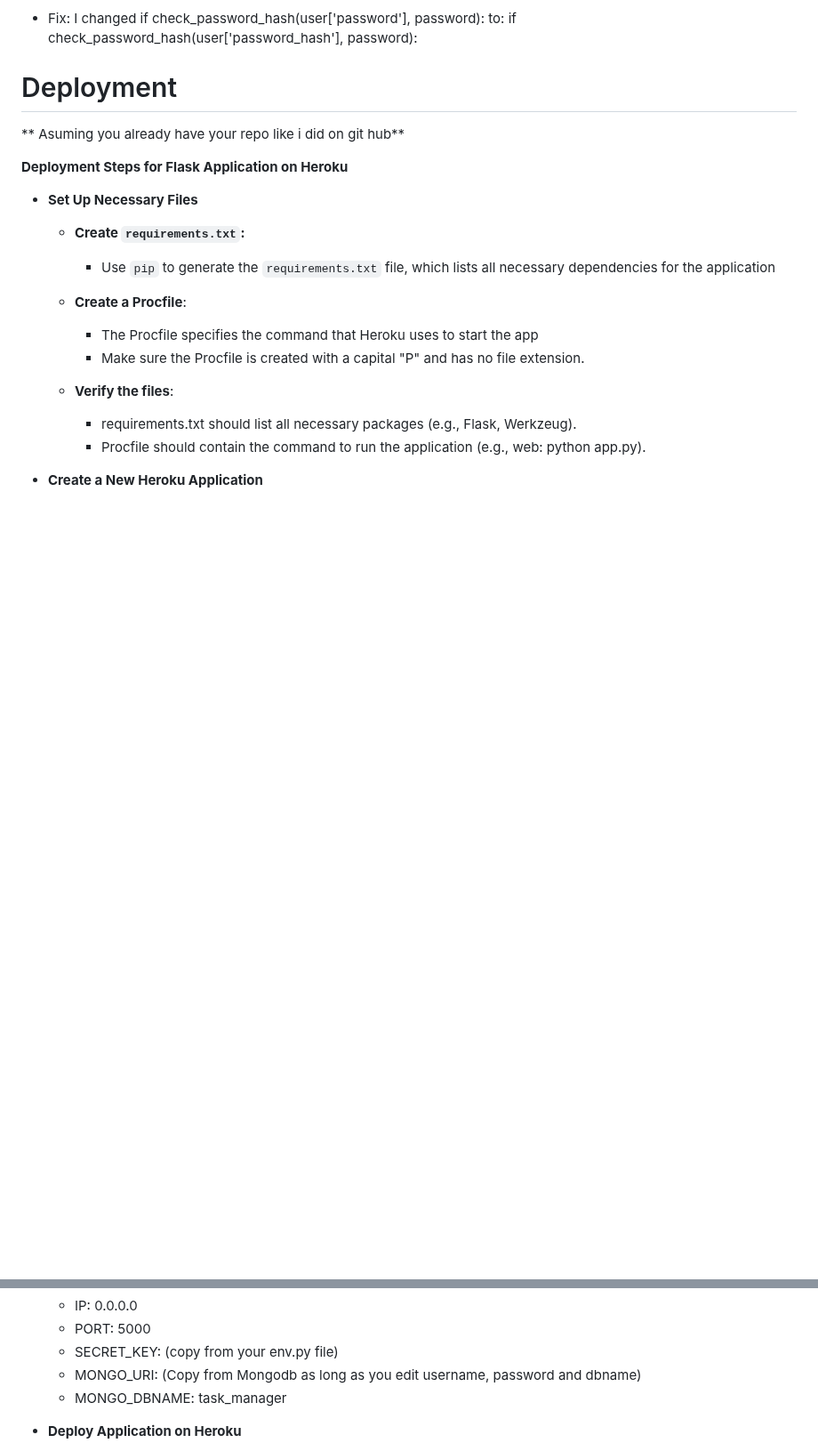
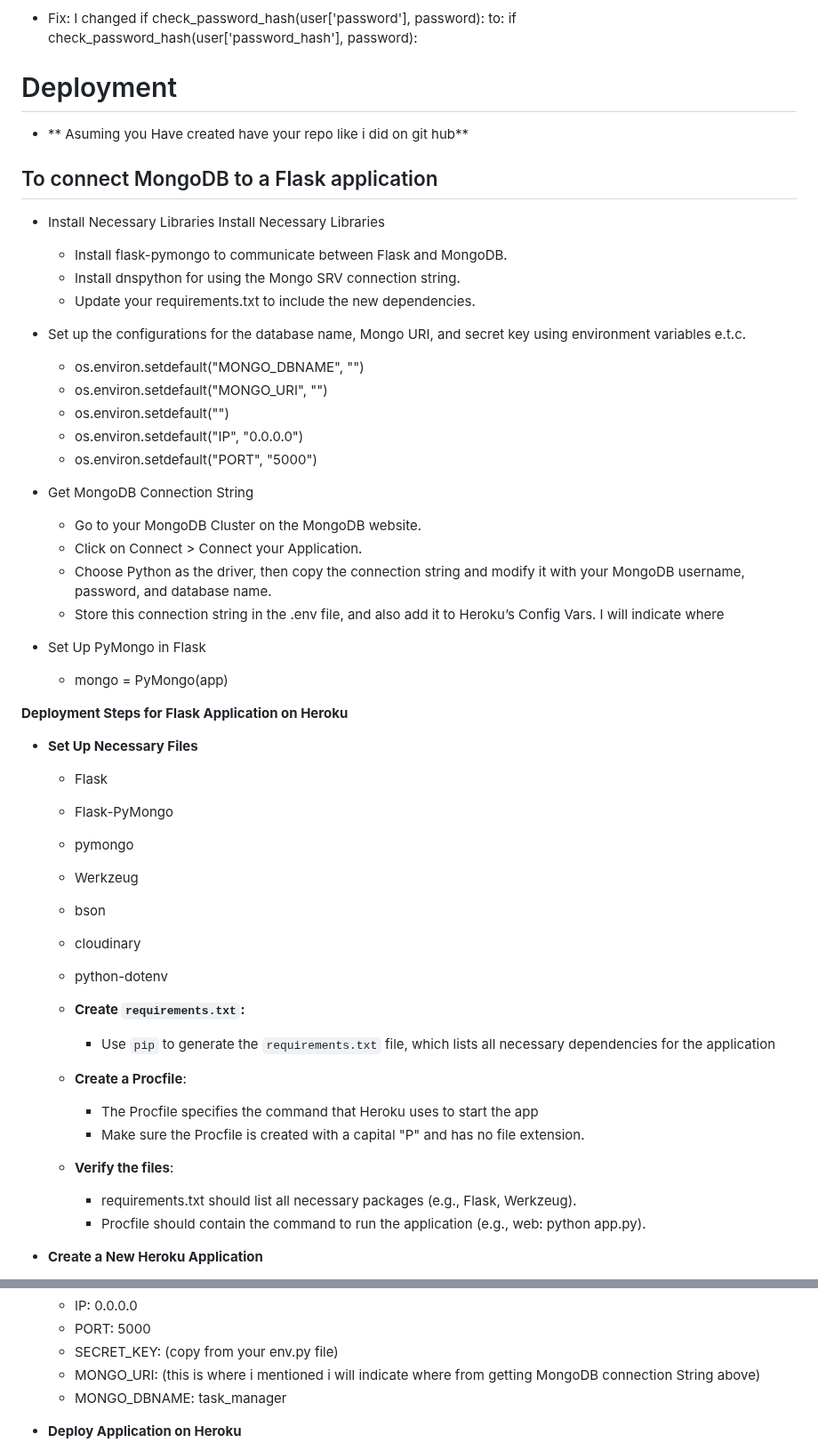
Before and after one commit to twisty147/Twisties-Cook-Book, a Markdown page: README.md, 2 parts joined by grey strips. Shown at 89% size. GitHub-like rendering; blank space fills up the shorter version.

Commit message:
Updating read me file Deployment

```diff
--- a/README.md
+++ b/README.md
@@ -1233,14 +1233,39 @@ Check the functionality of the cart page.
 
 
 # Deployment
+-  ** Asuming you Have created have your repo like i did on git hub**
 
-** Asuming you already have your repo like i did on git hub**
+## To connect MongoDB to a Flask application
+-  Install Necessary Libraries
+   Install Necessary Libraries
+      -  Install flask-pymongo to communicate between Flask and MongoDB.
+      -  Install dnspython for using the Mongo SRV connection string.
+      -  Update your requirements.txt to include the new dependencies.
 
-
+-  Set up the configurations for the database name, Mongo URI, and secret key using environment variables e.t.c.
+      -  os.environ.setdefault("MONGO_DBNAME", "")
+      -  os.environ.setdefault("MONGO_URI", "")
+      -  os.environ.setdefault("")
+      -  os.environ.setdefault("IP", "0.0.0.0")
+      -  os.environ.setdefault("PORT", "5000")
+-  Get MongoDB Connection String
+      -  Go to your MongoDB Cluster on the MongoDB website.
+      -  Click on Connect > Connect your Application.
+      -  Choose Python as the driver, then copy the connection string and modify it with your MongoDB username, password, and database name.
+      -  Store this connection string in the .env file, and also add it to Heroku’s Config Vars. I will indicate where
+-  Set Up PyMongo in Flask
+      -  mongo = PyMongo(app)
 
 **Deployment Steps for Flask Application on Heroku**
 
 -  **Set Up Necessary Files**
+   -  Flask
+   -  Flask-PyMongo
+   -  pymongo
+   -  Werkzeug
+   -  bson
+   -  cloudinary
+   -  python-dotenv
 
    -  **Create `requirements.txt`:**
       - Use `pip` to generate the `requirements.txt` file, which lists all necessary dependencies for the application
@@ -1277,7 +1302,7 @@ Check the functionality of the cart page.
    -  IP: 0.0.0.0
    -  PORT: 5000
    -  SECRET_KEY: (copy from your env.py file)
-   -  MONGO_URI: (Copy from Mongodb as long as you edit username, password and dbname)
+   -  MONGO_URI: (this is where i mentioned i will indicate where from getting MongoDB connection String above)
    -  MONGO_DBNAME: task_manager
 
 -  **Deploy Application on Heroku**
```
